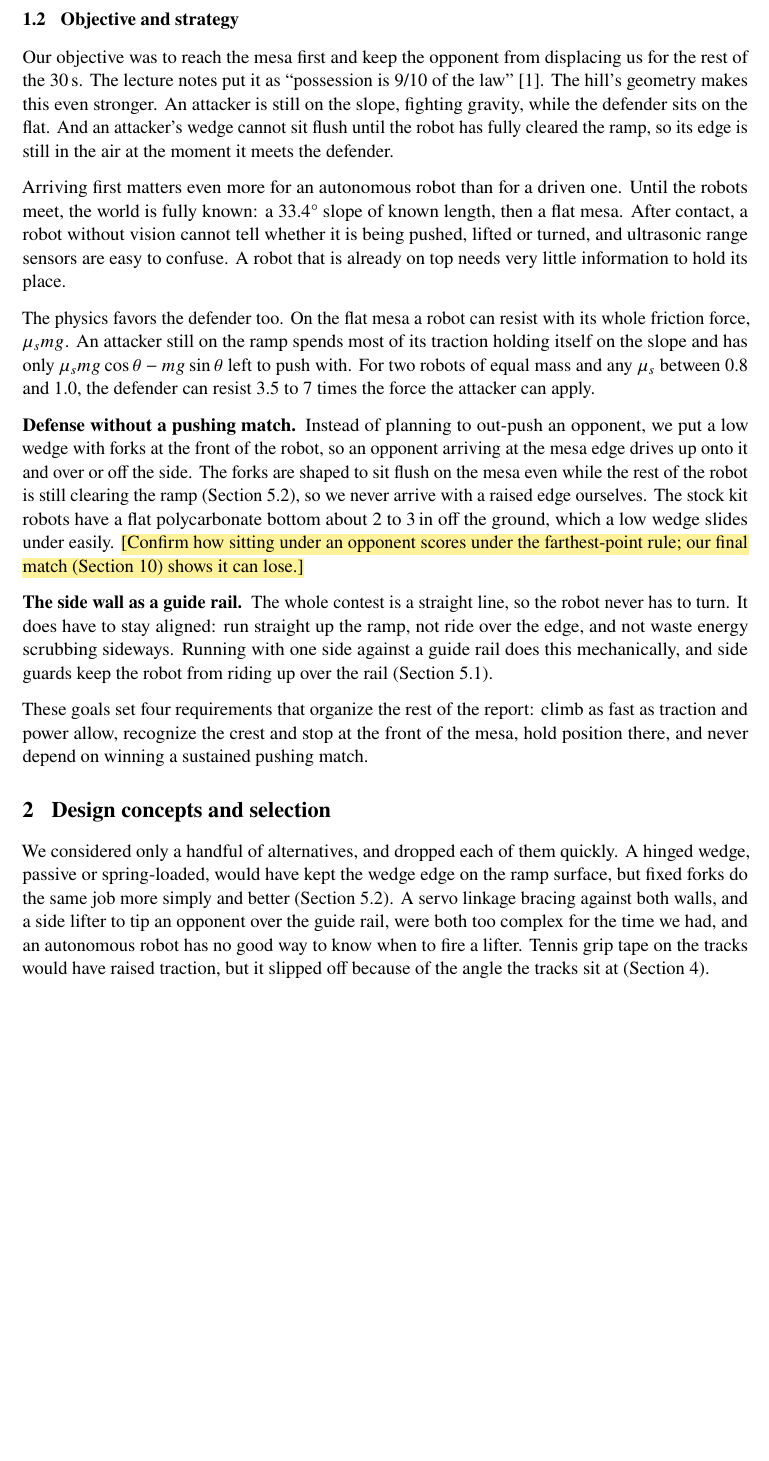
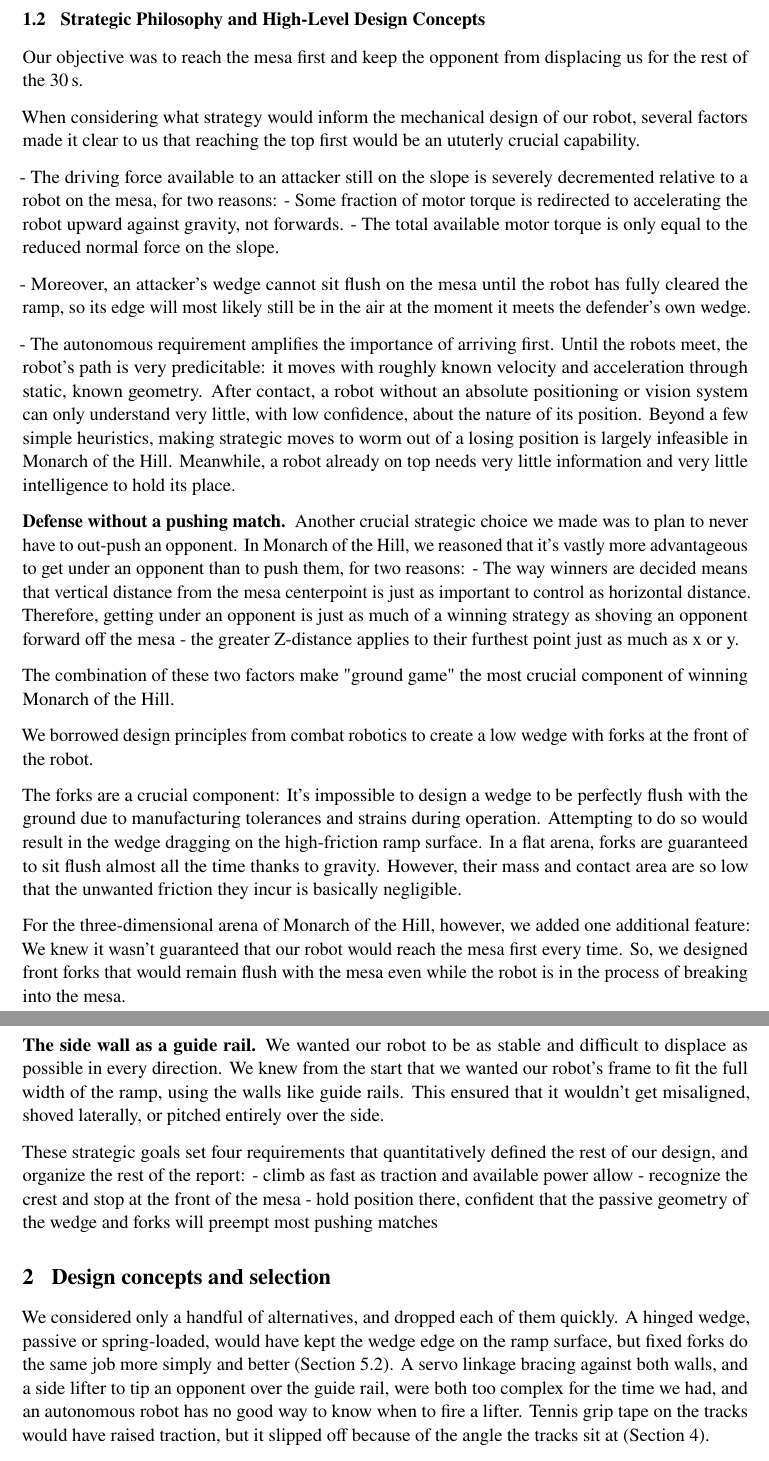
Before and after one commit to gtholiveri/MonarchOfTheHill, a LaTeX document (report/main.tex, which reads report/sections/01-introduction.tex): part of page 5 of 56 before the commit and two parts of pages 5 and 6 of 57 after it, the two joined at a grey line, cut at the place of the change, the shorter picture padded with empty space. Compiled offline with pdfLaTeX.

Commit message:
Cleaning up introduction section, reframed to strategic philosophy and very first crucial mechanical design choices

```diff
--- a/report/sections/01-introduction.tex
+++ b/report/sections/01-introduction.tex
@@ -18,19 +18,47 @@ Each robot starts on the slope at the bottom of its ramp, and a judge starts it
   \label{fig:hill}
 \end{figure}
 
-\subsection{Objective and strategy}
+\subsection{Strategic Philosophy and High-Level Design Concepts}
 \label{sec:strategy}
 
-Our objective was to reach the mesa first and keep the opponent from displacing us for the rest of the \qty{30}{s}. The lecture notes put it as ``possession is 9/10 of the law''~\cite{ronney}. The hill's geometry makes this even stronger. An attacker is still on the slope, fighting gravity, while the defender sits on the flat. And an attacker's wedge cannot sit flush until the robot has fully cleared the ramp, so its edge is still in the air at the moment it meets the defender.
+Our objective was to reach the mesa first and keep the opponent from displacing us for the rest of the \qty{30}{s}.
 
-Arriving first matters even more for an autonomous robot than for a driven one. Until the robots meet, the world is fully known: a \ang{33.4} slope of known length, then a flat mesa. After contact, a robot without vision cannot tell whether it is being pushed, lifted or turned, and ultrasonic range sensors are easy to confuse. A robot that is already on top needs very little information to hold its place.
+When considering what strategy would inform the mechanical design of our robot, several factors made it clear to us that reaching the top first would be an ututerly crucial capability.
 
-The physics favors the defender too. On the flat mesa a robot can resist with its whole friction force, $\mu_s m g$. An attacker still on the ramp spends most of its traction holding itself on the slope and has only $\mu_s m g \cos\theta - m g \sin\theta$ left to push with. For two robots of equal mass and any $\mu_s$ between 0.8 and 1.0, the defender can resist 3.5 to 7 times the force the attacker can apply.
+% hey claude your job will be to clean this up because I don't know the syntax for a nice bulleted list. Just make it pretty and uniform with everything else.
+% and also then use the proper symbols, introduce the proper equations, etc
 
+- The driving force available to an attacker still on the slope is severely decremented relative to a robot on the mesa, for two reasons:
+- Some fraction of motor torque is redirected to accelerating the robot upward against gravity, not forwards.
+- The total available motor torque is only equal to the reduced normal force on the slope.
+
+- Moreover, an attacker's wedge cannot sit flush on the mesa until the robot has fully cleared the ramp, so its edge will most likely still be in the air at the moment it meets the defender's own wedge.
+
+- The autonomous requirement amplifies the importance of arriving first. Until the robots meet, the robot's path is very predicitable: it moves with roughly known velocity and acceleration through static, known geometry. After contact, a robot without an absolute positioning or vision system can only understand very little, with low confidence, about the nature of its position. Beyond a few simple heuristics, making strategic moves to worm out of a losing position is largely infeasible in Monarch of the Hill. Meanwhile, a robot already on top needs very little information and very little intelligence to hold its place.
+
+% condense and move this paragraph to the part where I mention less total driving force available because friction
+% The physics favors the defender too. On the flat mesa a robot can resist with its whole friction force, $\mu_s m g$. An attacker still on the ramp spends most of its traction holding itself on the slope and has only $\mu_s m g \cos\theta - m g \sin\theta$ left to push with. For two robots of equal mass and any $\mu_s$ between 0.8 and 1.0, the defender can resist 3.5 to 7 times the force the attacker can apply.
+
+% need some kind of "mechanical design" heading somewhere idk
 \paragraph{Defense without a pushing match}
-Instead of planning to out-push an opponent, we put a low wedge with forks at the front of the robot, so an opponent arriving at the mesa edge drives up onto it and over or off the side. The forks are shaped to sit flush on the mesa even while the rest of the robot is still clearing the ramp (Section~\ref{sec:wedge}), so we never arrive with a raised edge ourselves. The stock kit robots have a flat polycarbonate bottom about 2 to \qty{3}{in} off the ground, which a low wedge slides under easily. \tbd{Confirm how sitting under an opponent scores under the farthest-point rule; our final match (Section~\ref{sec:results}) shows it can lose.}
+Another crucial strategic choice we made was to plan to never have to out-push an opponent.
+In Monarch of the Hill, we reasoned that it's vastly more advantageous to get under an opponent than to push them, for two reasons:
+% need short short bit about depriving them of normal force and therefore pushing force
+- The way winners are decided means that vertical distance from the mesa centerpoint is just as important to control as horizontal distance. Therefore, getting under an opponent is just as much of a winning strategy as shoving an opponent forward off the mesa - the greater Z-distance applies to their furthest point just as much as x or y.
+
+The combination of these two factors make "ground game"  the most crucial component of winning Monarch of the Hill.
+
+We borrowed design principles from combat robotics to create a low wedge with forks at the front of the robot.
+
+The forks are a crucial component: It's impossible to design a wedge to be perfectly flush with the ground due to manufacturing tolerances and strains during operation. Attempting to do so would result in the wedge dragging on the high-friction ramp surface. In a flat arena, forks are guaranteed to sit flush almost all the time thanks to gravity. However, their mass and contact area are so low that the unwanted friction they incur is basically negligible.
+
+For the three-dimensional arena of Monarch of the Hill, however, we added one additional feature: We knew it wasn't guaranteed that our robot would reach the mesa first every time. So, we designed front forks that would remain flush with the mesa even while the robot is in the process of breaking into the mesa.
 
 \paragraph{The side wall as a guide rail}
-The whole contest is a straight line, so the robot never has to turn. It does have to stay aligned: run straight up the ramp, not ride over the edge, and not waste energy scrubbing sideways. Running with one side against a guide rail does this mechanically, and side guards keep the robot from riding up over the rail (Section~\ref{sec:layout}).
+We wanted our robot to be as stable and difficult to displace as possible in every direction. We knew from the start that we wanted our robot's frame to fit the full width of the ramp, using the walls like guide rails. This ensured that it wouldn't get misaligned, shoved laterally, or pitched entirely over the side.
 
-These goals set four requirements that organize the rest of the report: climb as fast as traction and power allow, recognize the crest and stop at the front of the mesa, hold position there, and never depend on winning a sustained pushing match.
+
+These strategic goals set four requirements that quantitatively defined the rest of our design, and organize the rest of the report:
+- climb as fast as traction and available power allow
+- recognize the crest and stop at the front of the mesa
+- hold position there, confident that the passive geometry of the wedge and forks will preempt most pushing matches
```
Also changed, not shown: report/sections/00-front-matter.tex (+1 -1 lines).
